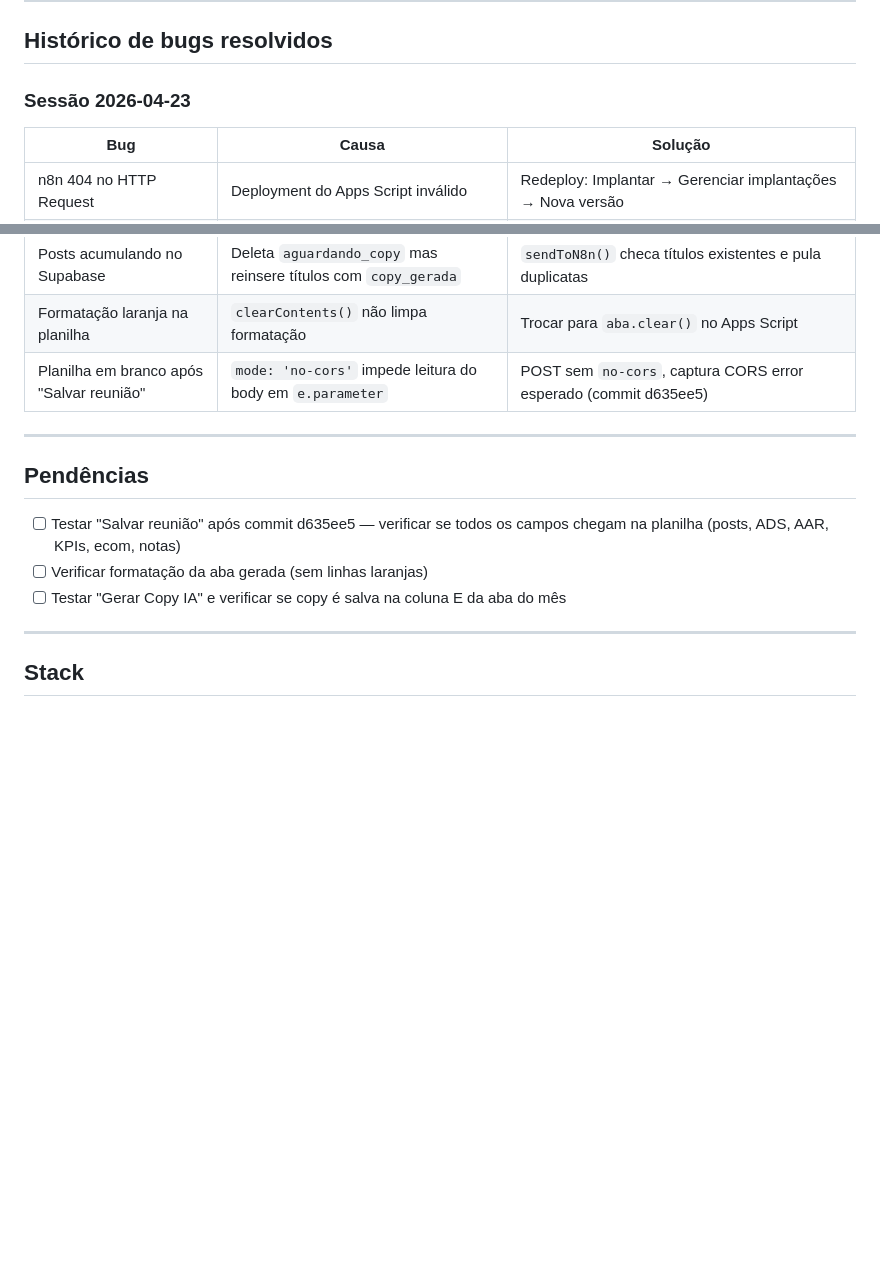
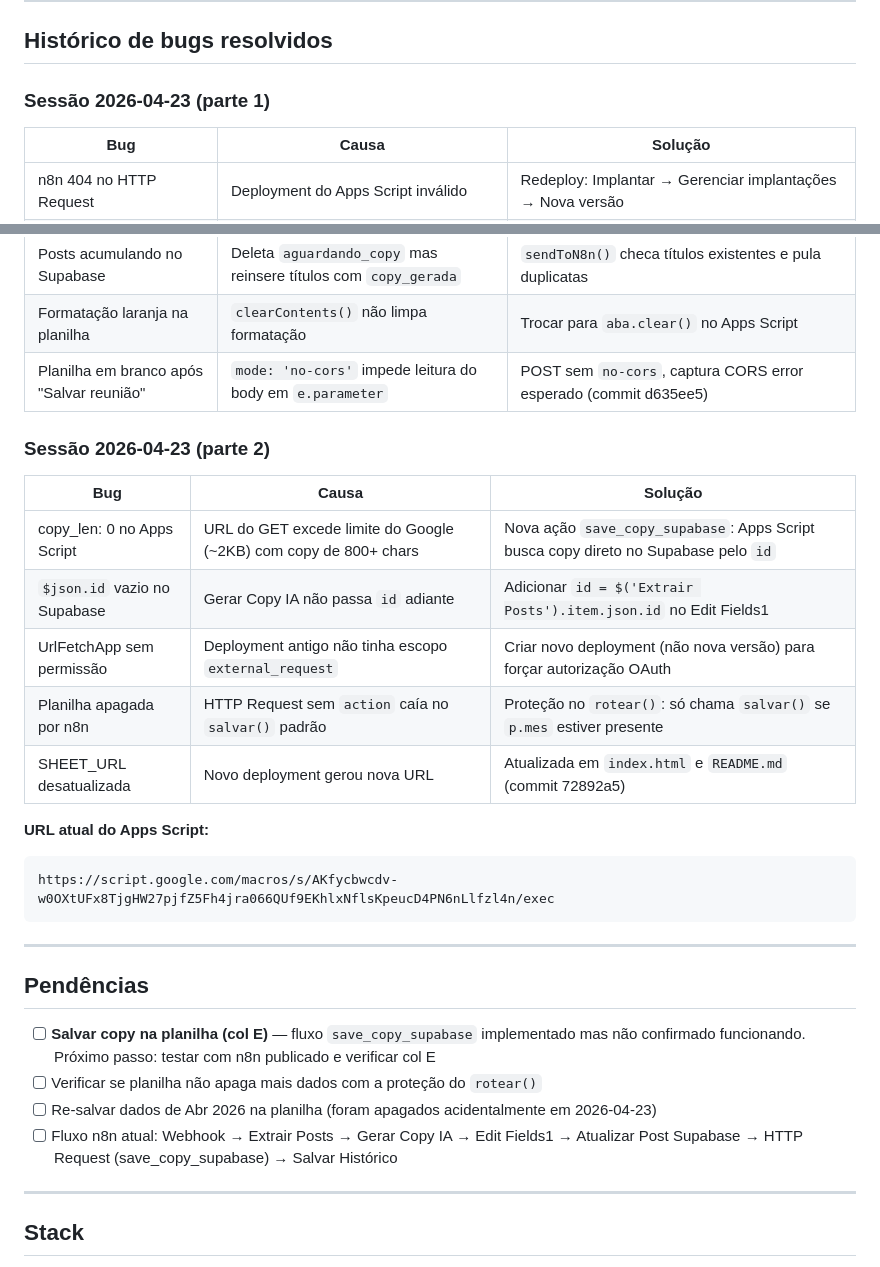
Before and after one commit to estouromarketing/Laslo-Reuniao, a Markdown page: README.md, 2 parts joined by grey strips. GitHub-like rendering; blank space fills up the shorter version.

Commit message:
docs: documenta sessão 2026-04-23 parte 2 e pendências

````diff
--- a/README.md
+++ b/README.md
@@ -174,7 +174,7 @@ Fluxo: `Webhook → Extrair Posts → Gerar Copy IA → Edit Fields → Atualiza
 
 ## Histórico de bugs resolvidos
 
-### Sessão 2026-04-23
+### Sessão 2026-04-23 (parte 1)
 
 | Bug | Causa | Solução |
 |-----|-------|---------|
@@ -186,13 +186,29 @@ Fluxo: `Webhook → Extrair Posts → Gerar Copy IA → Edit Fields → Atualiza
 | Formatação laranja na planilha | `clearContents()` não limpa formatação | Trocar para `aba.clear()` no Apps Script |
 | Planilha em branco após "Salvar reunião" | `mode: 'no-cors'` impede leitura do body em `e.parameter` | POST sem `no-cors`, captura CORS error esperado (commit d635ee5) |
 
+### Sessão 2026-04-23 (parte 2)
+
+| Bug | Causa | Solução |
+|-----|-------|---------|
+| copy_len: 0 no Apps Script | URL do GET excede limite do Google (~2KB) com copy de 800+ chars | Nova ação `save_copy_supabase`: Apps Script busca copy direto no Supabase pelo `id` |
+| `$json.id` vazio no Supabase | Gerar Copy IA não passa `id` adiante | Adicionar `id = $('Extrair Posts').item.json.id` no Edit Fields1 |
+| UrlFetchApp sem permissão | Deployment antigo não tinha escopo `external_request` | Criar novo deployment (não nova versão) para forçar autorização OAuth |
+| Planilha apagada por n8n | HTTP Request sem `action` caía no `salvar()` padrão | Proteção no `rotear()`: só chama `salvar()` se `p.mes` estiver presente |
+| SHEET_URL desatualizada | Novo deployment gerou nova URL | Atualizada em `index.html` e `README.md` (commit 72892a5) |
+
+**URL atual do Apps Script:**
+```
+https://script.google.com/macros/s/AKfycbwcdv-w0OXtUFx8TjgHW27pjfZ5Fh4jra066QUf9EKhlxNflsKpeucD4PN6nLlfzl4n/exec
+```
+
 ---
 
 ## Pendências
 
-- [ ] Testar "Salvar reunião" após commit d635ee5 — verificar se todos os campos chegam na planilha (posts, ADS, AAR, KPIs, ecom, notas)
-- [ ] Verificar formatação da aba gerada (sem linhas laranjas)
-- [ ] Testar "Gerar Copy IA" e verificar se copy é salva na coluna E da aba do mês
+- [ ] **Salvar copy na planilha (col E)** — fluxo `save_copy_supabase` implementado mas não confirmado funcionando. Próximo passo: testar com n8n publicado e verificar col E
+- [ ] Verificar se planilha não apaga mais dados com a proteção do `rotear()`
+- [ ] Re-salvar dados de Abr 2026 na planilha (foram apagados acidentalmente em 2026-04-23)
+- [ ] Fluxo n8n atual: Webhook → Extrair Posts → Gerar Copy IA → Edit Fields1 → Atualizar Post Supabase → HTTP Request (save_copy_supabase) → Salvar Histórico
 
 ---
 
````
